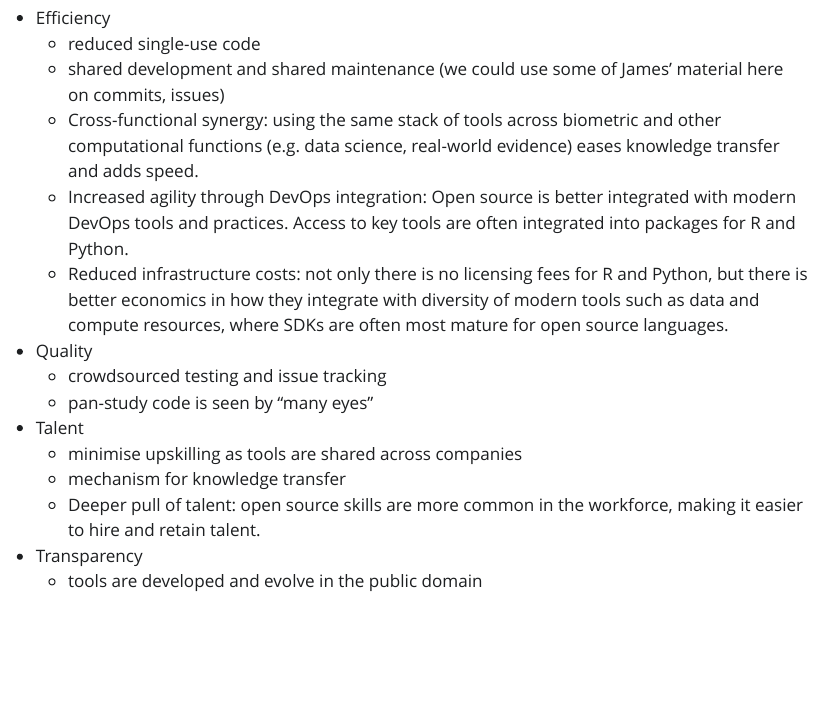
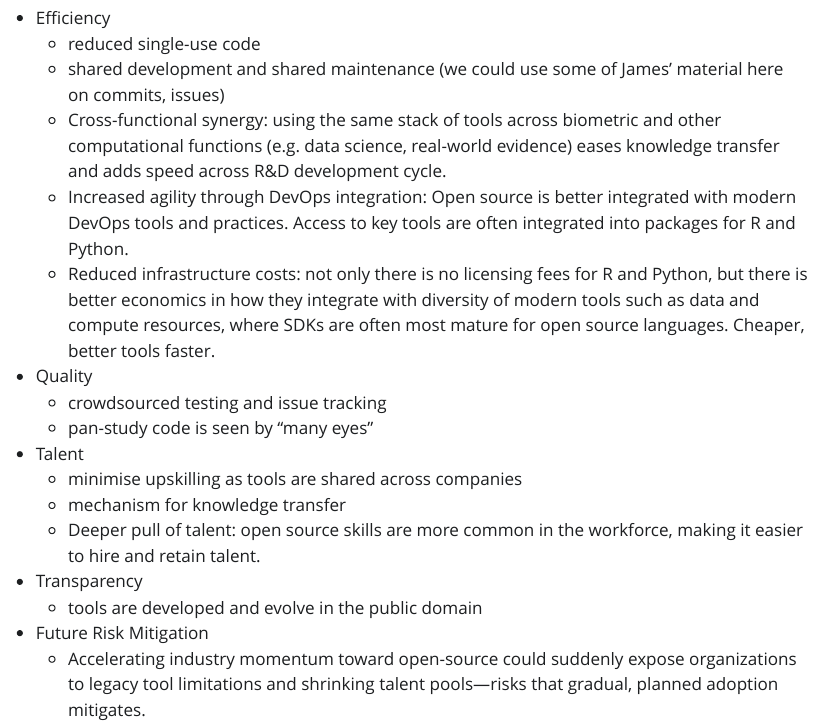
Before and after one commit to rinpharma/whitepaper_ROI, a Quarto document (roi_wp.qmd): the page in a window 1100 px wide, from 790 px down. The pictures show the output file roi_wp.html that the author committed with the source, opened offline; Quarto's library style sheets are replaced by a plain one without menus.

Commit message:
Added additional business justification

```diff
--- a/roi_wp.qmd
+++ b/roi_wp.qmd
@@ -33,10 +33,10 @@ Keeping it general for now:
 - Efficiency
     - reduced single-use code
     - shared development and shared maintenance (we could use some of James' material here on commits, issues)
-    - Cross-functional synergy: using the same stack of tools across biometric and other computational functions (e.g. data science, real-world evidence) eases knowledge transfer and adds speed.
+    - Cross-functional synergy: using the same stack of tools across biometric and other computational functions (e.g. data science, real-world evidence) eases knowledge transfer and adds speed across R&D development cycle.
     - Increased agility through DevOps integration: Open source is better integrated with modern DevOps tools and practices. Access to key tools are often integrated into
     packages for R and Python.
-    - Reduced infrastructure costs: not only there is no licensing fees for R and Python, but there is better economics in how they integrate with diversity of modern tools such as data and compute resources, where SDKs are often most mature for open source languages.
+    - Reduced infrastructure costs: not only there is no licensing fees for R and Python, but there is better economics in how they integrate with diversity of modern tools such as data and compute resources, where SDKs are often most mature for open source languages. Cheaper, better tools faster.
 
 - Quality
     - crowdsourced testing and issue tracking
@@ -49,3 +49,6 @@ Keeping it general for now:
 
 - Transparency
     - tools are developed and evolve in the public domain
+
+- Future Risk Mitigation
+    - Accelerating industry momentum toward open-source could suddenly expose organizations to legacy tool limitations and shrinking talent pools—risks that gradual, planned adoption mitigates.
```
Also changed, not shown: roi_wp.html.
